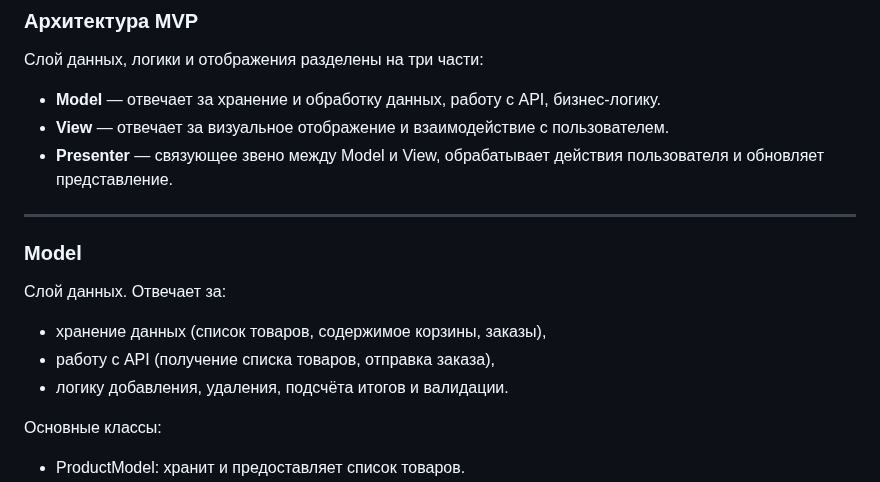
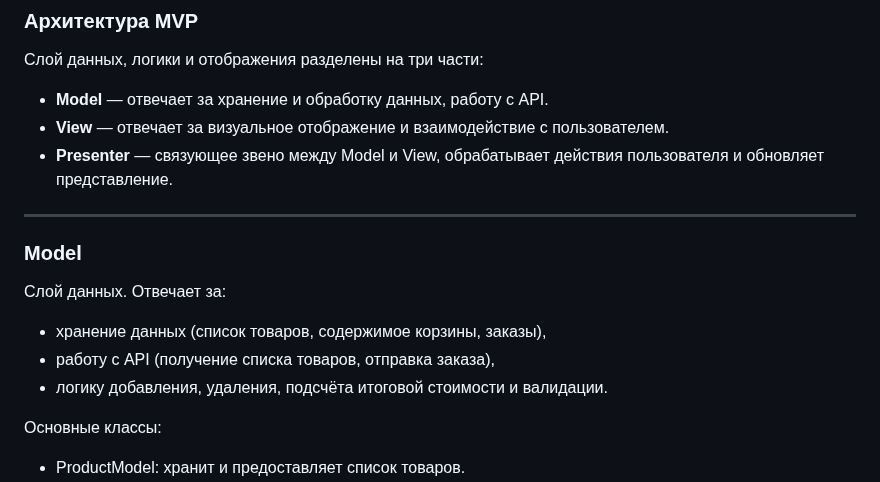
Before and after one commit to Mazalovalex/web-larek-frontend, a Markdown page: README.md, the part around one of its changes. Rendered like a GitHub page.

```diff
--- a/README.md
+++ b/README.md
@@ -37,7 +39,7 @@ _Интернет-магазин на HTML/SCSS/TS по шаблону MVP_
 
 Слой данных, логики и отображения разделены на три части:
 
-- **Model** — отвечает за хранение и обработку данных, работу с API, бизнес-логику.
+- **Model** — отвечает за хранение и обработку данных, работу с API.
 - **View** — отвечает за визуальное отображение и взаимодействие с пользователем.
 - **Presenter** — связующее звено между Model и View, обрабатывает действия пользователя и обновляет представление.
 
@@ -49,7 +51,7 @@ _Интернет-магазин на HTML/SCSS/TS по шаблону MVP_
 
 - хранение данных (список товаров, содержимое корзины, заказы),
 - работу с API (получение списка товаров, отправка заказа),
-- логику добавления, удаления, подсчёта итогов и валидации.
+- логику добавления, удаления, подсчёта итоговой стоимости и валидации.
 
 Основные классы:
 
```
Also changed, not shown: other parts of README.md (+3 -1 lines).
